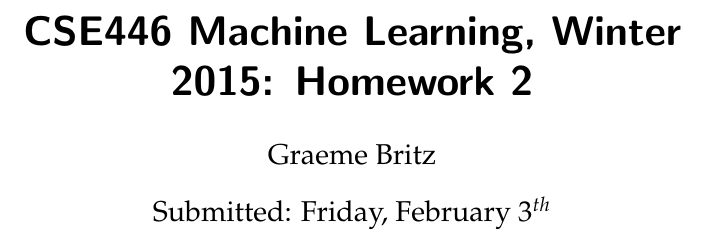
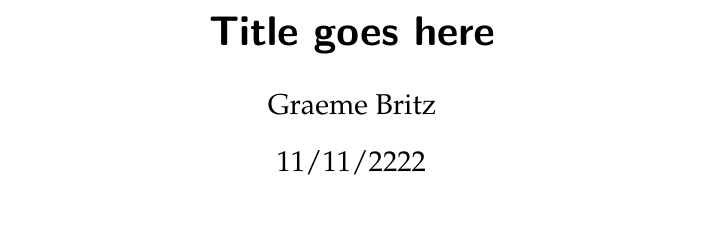
Before and after one commit to grbritz/latex-starter, a LaTeX document (starter.tex): part of the page, cut at the place of the change. Compiled offline with pdfLaTeX.

Commit message:
title and author

```diff
--- a/starter.tex
+++ b/starter.tex
@@ -1,6 +1,6 @@
 \documentclass[letterpaper]{scrartcl}
-\title{CSE446 Machine Learning, Winter 2015: Homework 2}
-\date{Submitted: Friday, February 3^{th}$}
+\title{Title goes here}
+\date{11/11/2222}
 \author{Graeme Britz}
 
 % \usepackage[margin=1in]{geometry}
```
